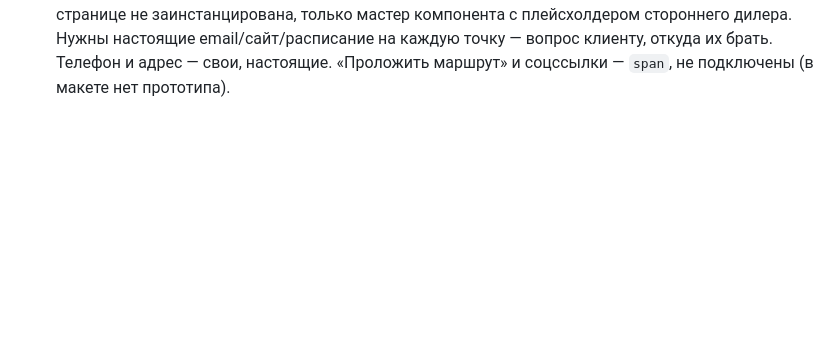
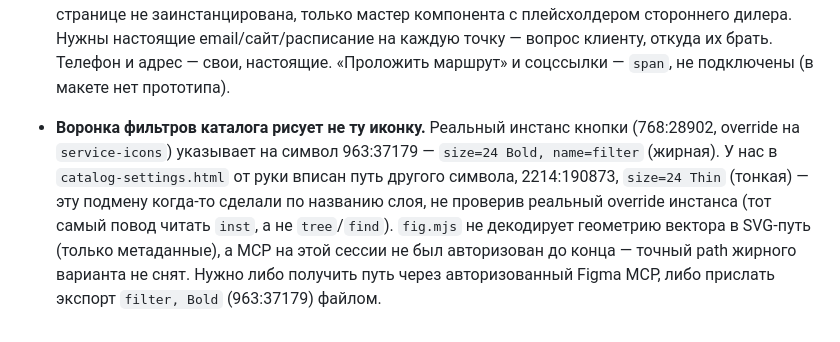
Before and after one commit to olegdev/vivat, a Markdown page: BACKLOG.md, the part around the change. GitHub-like rendering; blank space fills up the shorter version.

Commit message:
BACKLOG: воронка фильтров рисует Thin вместо реального Bold
Co-Authored-By: Claude Sonnet 5 <noreply@anthropic.com>
Claude-Session: https://claude.ai/code/session_01H3gnqsXTrQWBMmMHrF2kiE

```diff
--- a/BACKLOG.md
+++ b/BACKLOG.md
@@ -592,3 +592,13 @@ and are printed into the same templates; nothing structural remains to convert.
   вопрос клиенту, откуда их брать. Телефон и адрес — свои, настоящие.
   «Проложить маршрут» и соцссылки — `span`, не подключены (в макете нет
   прототипа).
+- **Воронка фильтров каталога рисует не ту иконку.** Реальный инстанс кнопки
+  (768:28902, override на `service-icons`) указывает на символ 963:37179 —
+  `size=24 Bold, name=filter` (жирная). У нас в `catalog-settings.html` от
+  руки вписан путь другого символа, 2214:190873, `size=24 Thin` (тонкая) — эту
+  подмену когда-то сделали по названию слоя, не проверив реальный override
+  инстанса (тот самый повод читать `inst`, а не `tree`/`find`). `fig.mjs` не
+  декодирует геометрию вектора в SVG-путь (только метаданные), а MCP на этой
+  сессии не был авторизован до конца — точный path жирного варианта не снят.
+  Нужно либо получить путь через авторизованный Figma MCP, либо прислать
+  экспорт `filter, Bold` (963:37179) файлом.
```
